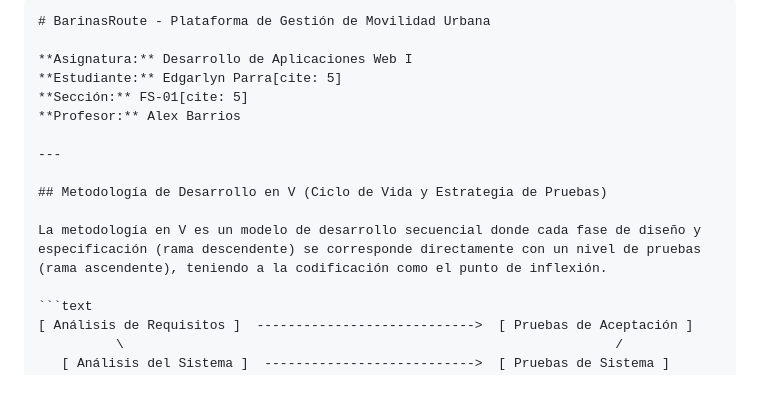
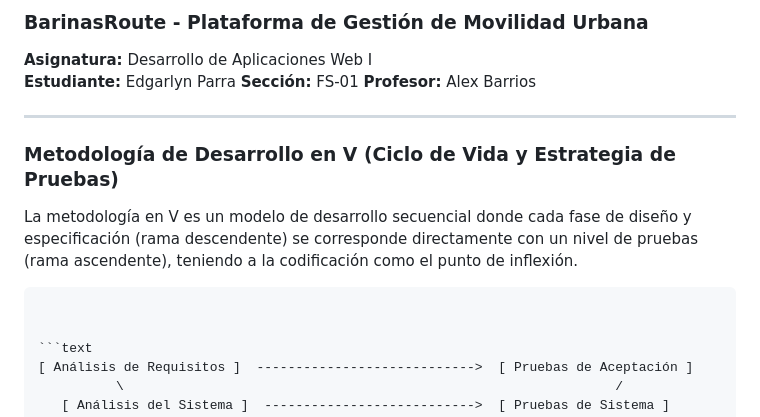
Before and after one commit to Joiset/proyecto_web_BarinasRoute, a Markdown page: README.md, the part around the change. Rendered like a GitHub page; blank space fills up the shorter version.

Commit message:
docs: Actualizar README completo con datos de autor, modelo en V e instalacion Docker

````diff
--- a/README.md
+++ b/README.md
@@ -1,16 +1,18 @@
-```markdown
-# BarinasRoute - Plataforma de Gestión de Movilidad Urbana
+### BarinasRoute - Plataforma de Gestión de Movilidad Urbana
 
 **Asignatura:** Desarrollo de Aplicaciones Web I
-**Estudiante:** Edgarlyn Parra[cite: 5]
-**Sección:** FS-01[cite: 5]
+**Estudiante:** Edgarlyn Parra
+**Sección:** FS-01
 **Profesor:** Alex Barrios
 
 ---
 
-## Metodología de Desarrollo en V (Ciclo de Vida y Estrategia de Pruebas)
+### Metodología de Desarrollo en V (Ciclo de Vida y Estrategia de Pruebas)
 
 La metodología en V es un modelo de desarrollo secuencial donde cada fase de diseño y especificación (rama descendente) se corresponde directamente con un nivel de pruebas (rama ascendente), teniendo a la codificación como el punto de inflexión.
+
+```markdown
+
 
 ```text
 [ Análisis de Requisitos ]  ---------------------------->  [ Pruebas de Aceptación ]
````
